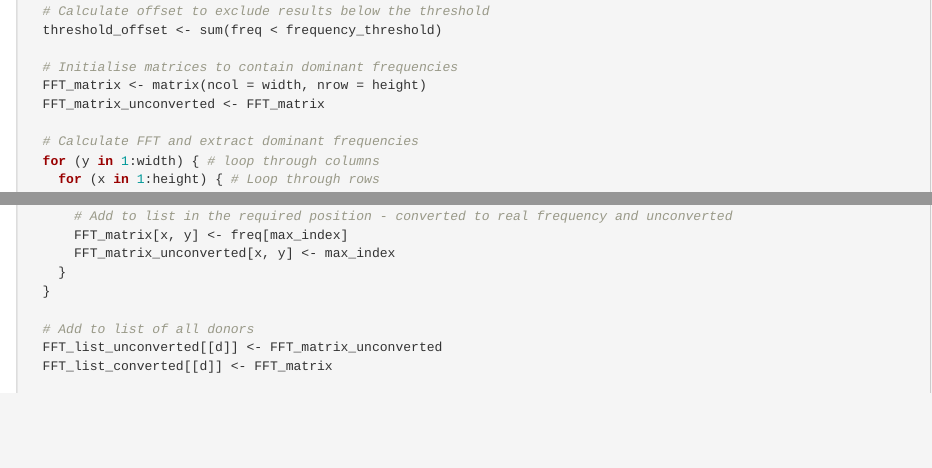
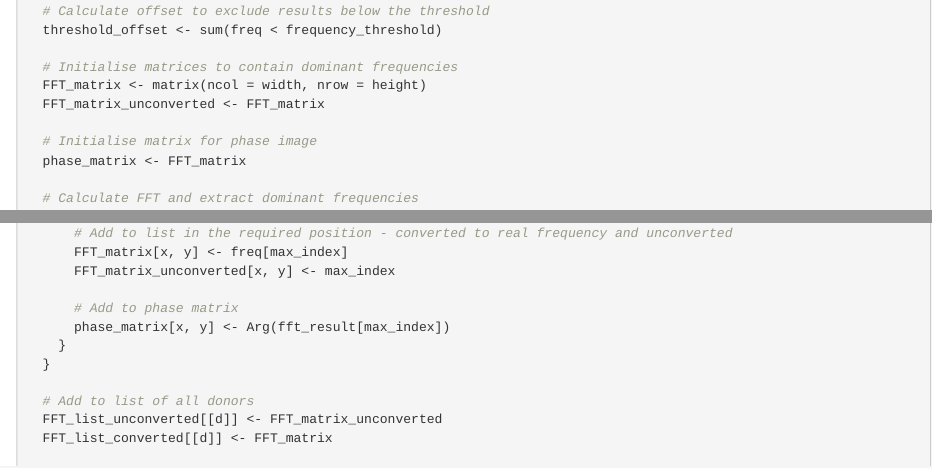
Before and after one commit to samsiljee/CBF, an R Markdown document (CBF.Rmd): the page in a window 1100 px wide, from 4650 px down, and a second part further down, joined at a grey line. Rendered offline with R 4.5, knitr and Pandoc, with nearby package versions; some code elsewhere in the file could not run offline.

Commit message:
Added code to make phase image

```diff
--- a/CBF.Rmd
+++ b/CBF.Rmd
@@ -259,6 +259,9 @@ for (d in donor_IDs) {
   FFT_matrix <- matrix(ncol = width, nrow = height)
   FFT_matrix_unconverted <- FFT_matrix
 
+  # Initialise matrix for phase image
+  phase_matrix <- FFT_matrix
+
   # Calculate FFT and extract dominant frequencies
   for (y in 1:width) { # loop through columns
     for (x in 1:height) { # Loop through rows
@@ -280,6 +283,9 @@ for (d in donor_IDs) {
       # Add to list in the required position - converted to real frequency and unconverted
       FFT_matrix[x, y] <- freq[max_index]
       FFT_matrix_unconverted[x, y] <- max_index
+
+      # Add to phase matrix
+      phase_matrix[x, y] <- Arg(fft_result[max_index])
     }
   }
 
```
